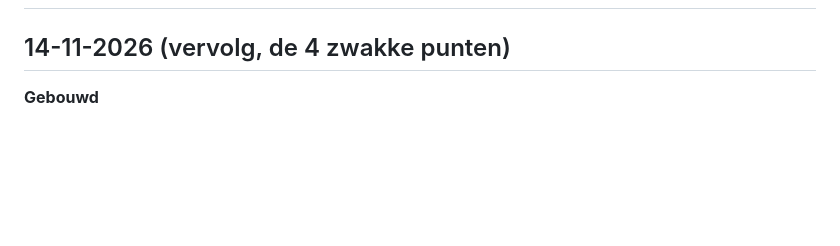
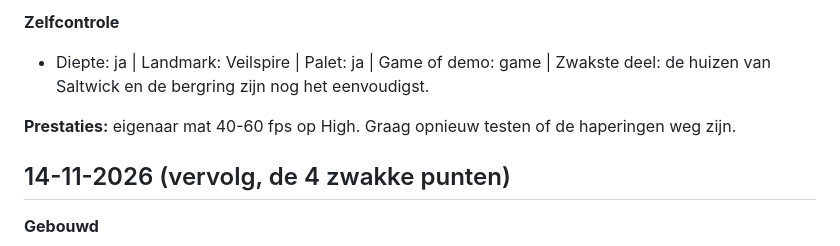
Before and after one commit to m4rk4ever-lang/Fantasy-RPG, a Markdown page: CHANGELOG.md, the part around one of its changes. GitHub-like rendering; blank space fills up the shorter version.

```diff
--- a/CHANGELOG.md
+++ b/CHANGELOG.md
@@ -2,3 +18,7 @@
+**Zelfcontrole**
+- Diepte: ja | Landmark: Veilspire | Palet: ja | Game of demo: game | Zwakste deel: de huizen van Saltwick en de bergring zijn nog het eenvoudigst.
+
+**Prestaties:** eigenaar mat 40-60 fps op High. Graag opnieuw testen of de haperingen weg zijn.
 
 ## 14-11-2026 (vervolg, de 4 zwakke punten)
 
```
Also changed, not shown: other parts of CHANGELOG.md (+16 -0 lines), docs/ROADMAP.md (+3 -0 lines), docs/screenshots/2026-11-14/01_overzicht.png (added), docs/screenshots/2026-11-14/02_gevecht.png (added), docs/screenshots/2026-11-14/03_landmark.png (added), docs/screenshots/2026-11-14/06_dorp.png (added), docs/screenshots/2026-11-14/bos.png (added), 6 other files.
